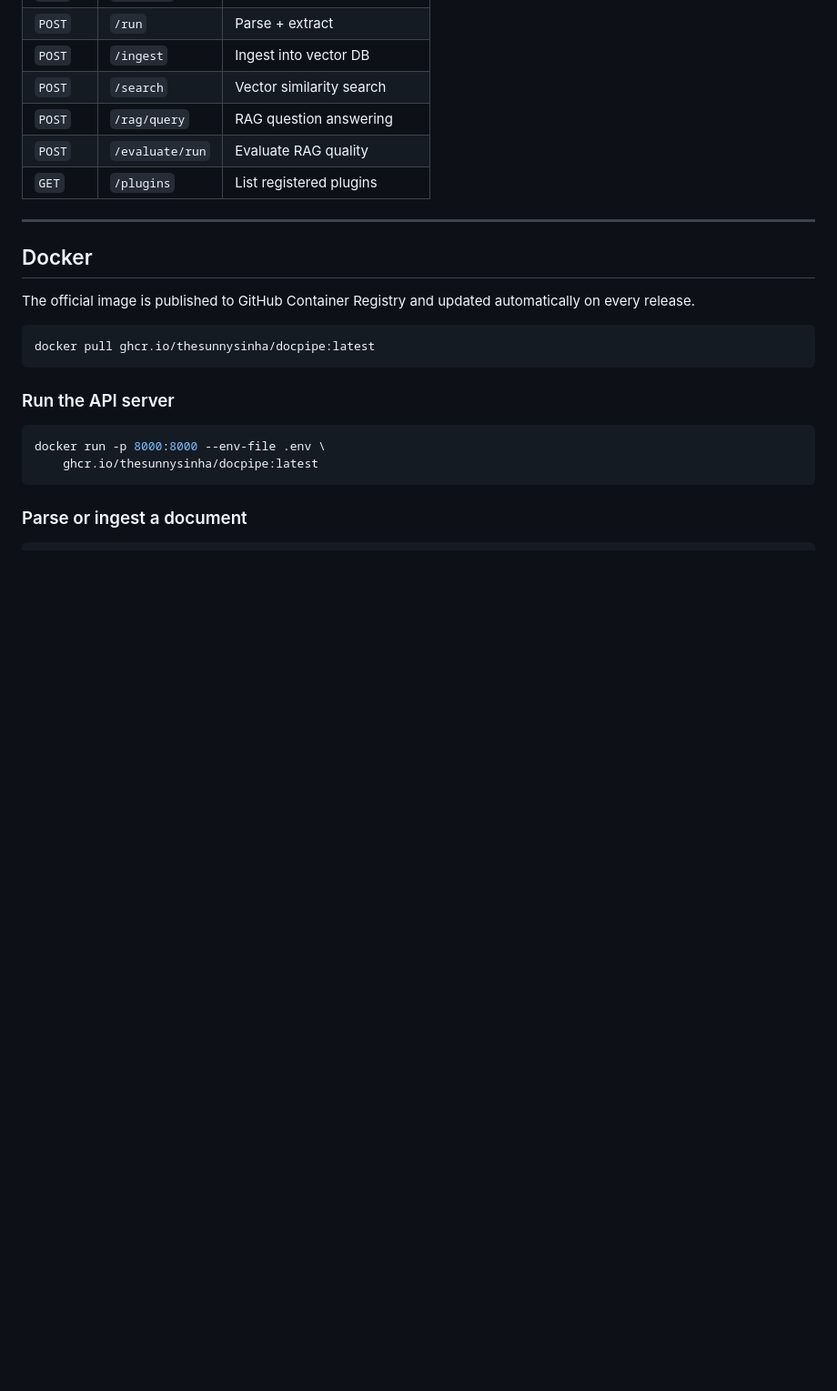
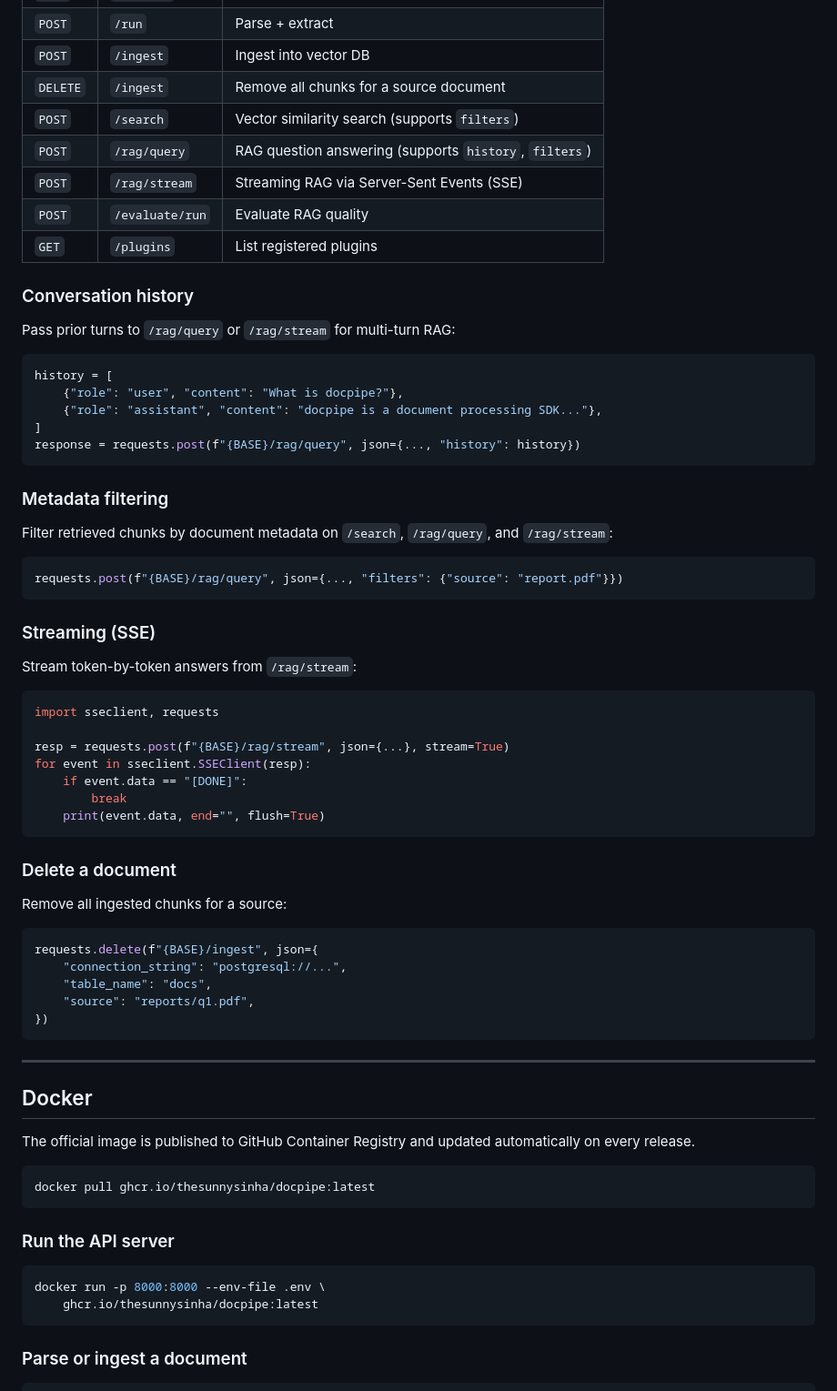
Before and after one commit to thesunnysinha/docpipe, a Markdown page: README.md, the part around the change. Shown at 91% size. GitHub-like rendering; blank space fills up the shorter version.

Commit message:
docs: document DELETE /ingest, SSE streaming, conversation history, metadata filtering

````diff
--- a/README.md
+++ b/README.md
@@ -252,10 +252,58 @@ Endpoints:
 | `POST` | `/extract` | Extract structured data |
 | `POST` | `/run` | Parse + extract |
 | `POST` | `/ingest` | Ingest into vector DB |
-| `POST` | `/search` | Vector similarity search |
-| `POST` | `/rag/query` | RAG question answering |
+| `DELETE` | `/ingest` | Remove all chunks for a source document |
+| `POST` | `/search` | Vector similarity search (supports `filters`) |
+| `POST` | `/rag/query` | RAG question answering (supports `history`, `filters`) |
+| `POST` | `/rag/stream` | Streaming RAG via Server-Sent Events (SSE) |
 | `POST` | `/evaluate/run` | Evaluate RAG quality |
 | `GET` | `/plugins` | List registered plugins |
+
+### Conversation history
+
+Pass prior turns to `/rag/query` or `/rag/stream` for multi-turn RAG:
+
+```python
+history = [
+    {"role": "user", "content": "What is docpipe?"},
+    {"role": "assistant", "content": "docpipe is a document processing SDK..."},
+]
+response = requests.post(f"{BASE}/rag/query", json={..., "history": history})
+```
+
+### Metadata filtering
+
+Filter retrieved chunks by document metadata on `/search`, `/rag/query`, and `/rag/stream`:
+
+```python
+requests.post(f"{BASE}/rag/query", json={..., "filters": {"source": "report.pdf"}})
+```
+
+### Streaming (SSE)
+
+Stream token-by-token answers from `/rag/stream`:
+
+```python
+import sseclient, requests
+
+resp = requests.post(f"{BASE}/rag/stream", json={...}, stream=True)
+for event in sseclient.SSEClient(resp):
+    if event.data == "[DONE]":
+        break
+    print(event.data, end="", flush=True)
+```
+
+### Delete a document
+
+Remove all ingested chunks for a source:
+
+```python
+requests.delete(f"{BASE}/ingest", json={
+    "connection_string": "postgresql://...",
+    "table_name": "docs",
+    "source": "reports/q1.pdf",
+})
+```
 
 ---
 
````
